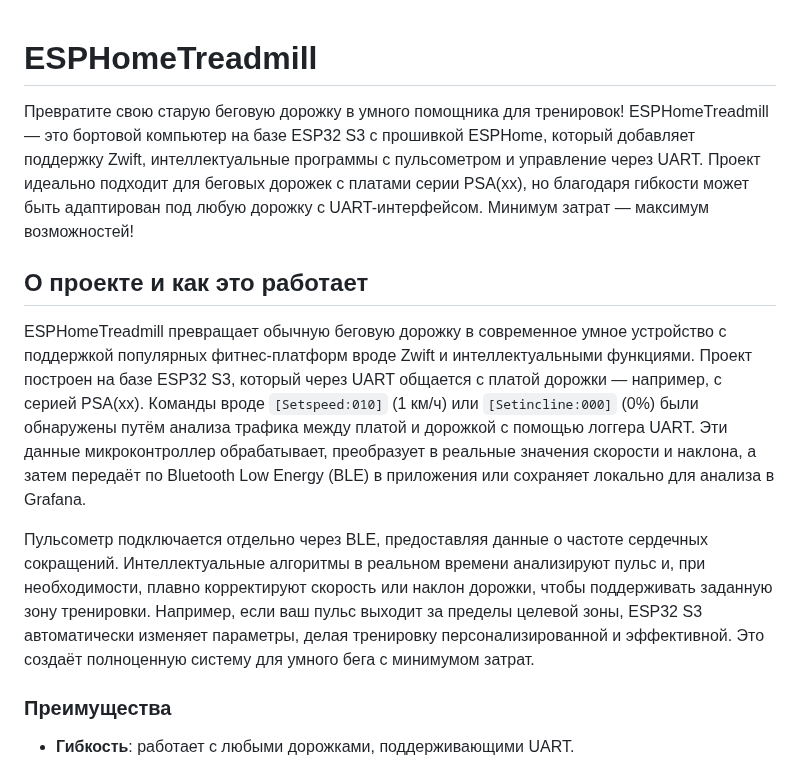
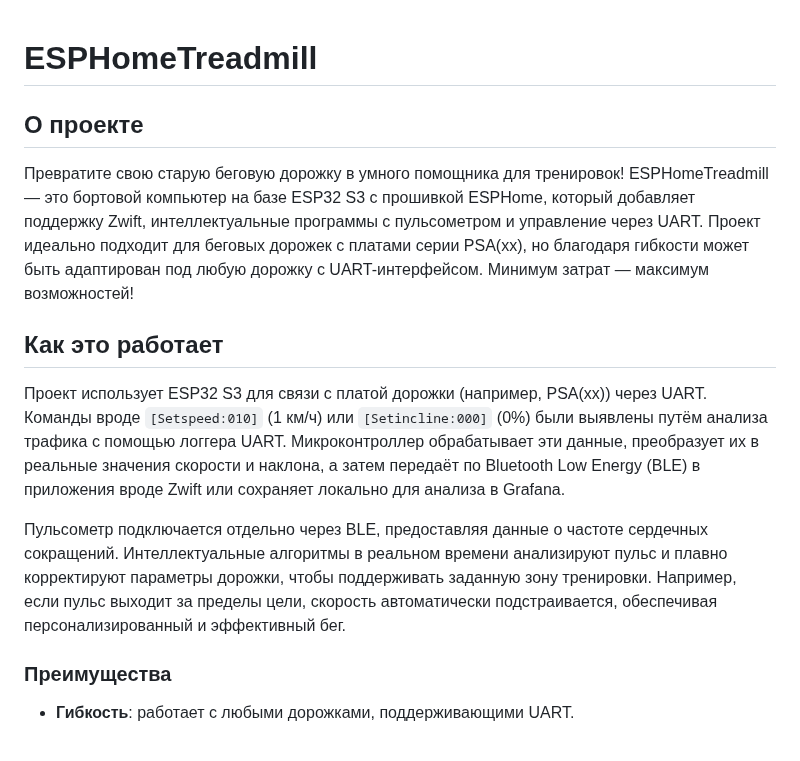
Before and after one commit to samsonovss/ESPHome-Treadmill-FTMS, a Markdown page: README.md, the part around the change. GitHub-like rendering.

```diff
--- a/README.md
+++ b/README.md
@@ -1,11 +1,12 @@
 # ESPHomeTreadmill
 
+## О проекте
 Превратите свою старую беговую дорожку в умного помощника для тренировок! ESPHomeTreadmill — это бортовой компьютер на базе ESP32 S3 с прошивкой ESPHome, который добавляет поддержку Zwift, интеллектуальные программы с пульсометром и управление через UART. Проект идеально подходит для беговых дорожек с платами серии PSA(xx), но благодаря гибкости может быть адаптирован под любую дорожку с UART-интерфейсом. Минимум затрат — максимум возможностей!
 
-## О проекте и как это работает
-ESPHomeTreadmill превращает обычную беговую дорожку в современное умное устройство с поддержкой популярных фитнес-платформ вроде Zwift и интеллектуальными функциями. Проект построен на базе ESP32 S3, который через UART общается с платой дорожки — например, с серией PSA(xx). Команды вроде `[Setspeed:010]` (1 км/ч) или `[Setincline:000]` (0%) были обнаружены путём анализа трафика между платой и дорожкой с помощью логгера UART. Эти данные микроконтроллер обрабатывает, преобразует в реальные значения скорости и наклона, а затем передаёт по Bluetooth Low Energy (BLE) в приложения или сохраняет локально для анализа в Grafana.
+## Как это работает
+Проект использует ESP32 S3 для связи с платой дорожки (например, PSA(xx)) через UART. Команды вроде `[Setspeed:010]` (1 км/ч) или `[Setincline:000]` (0%) были выявлены путём анализа трафика с помощью логгера UART. Микроконтроллер обрабатывает эти данные, преобразует их в реальные значения скорости и наклона, а затем передаёт по Bluetooth Low Energy (BLE) в приложения вроде Zwift или сохраняет локально для анализа в Grafana.
 
-Пульсометр подключается отдельно через BLE, предоставляя данные о частоте сердечных сокращений. Интеллектуальные алгоритмы в реальном времени анализируют пульс и, при необходимости, плавно корректируют скорость или наклон дорожки, чтобы поддерживать заданную зону тренировки. Например, если ваш пульс выходит за пределы целевой зоны, ESP32 S3 автоматически изменяет параметры, делая тренировку персонализированной и эффективной. Это создаёт полноценную систему для умного бега с минимумом затрат.
+Пульсометр подключается отдельно через BLE, предоставляя данные о частоте сердечных сокращений. Интеллектуальные алгоритмы в реальном времени анализируют пульс и плавно корректируют параметры дорожки, чтобы поддерживать заданную зону тренировки. Например, если пульс выходит за пределы цели, скорость автоматически подстраивается, обеспечивая персонализированный и эффективный бег.
 
 ### Преимущества
 - **Гибкость**: работает с любыми дорожками, поддерживающими UART.
```
